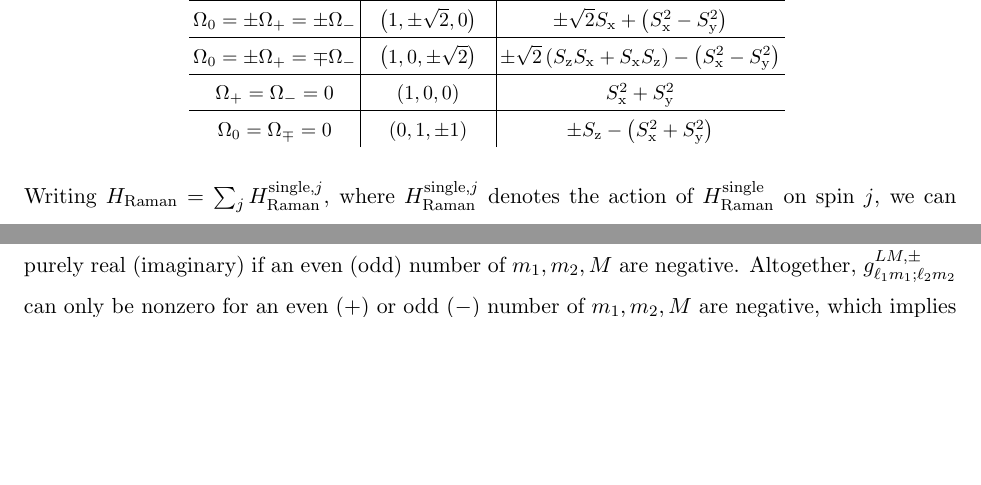
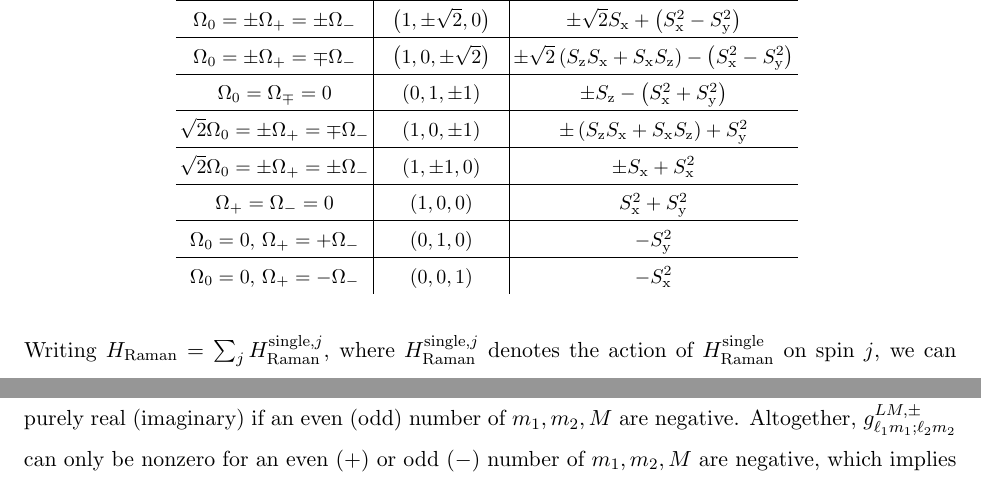
Before and after one commit to perlinm/rey_research, a LaTeX paper (sun_phases/multilevel_spin_notes.tex): two parts of pages 10 and 17 of 20 before the commit and two parts of pages 10 and 18 of 21 after it, joined at a grey line, cut so that both start at the same text, the shorter picture padded with empty space. Compiled offline with pdfLaTeX.

Commit message:
add more drive Hamiltonians

```diff
--- a/sun_phases/multilevel_spin_notes.tex
+++ b/sun_phases/multilevel_spin_notes.tex
@@ -687,16 +687,29 @@ several of which are shown in Table \ref{tab:drives}.
     amplitude-matching conditions.}
   \begin{tabular}{c|c|c}
     Condition & $\p{h_0,h_+,h_-}/h$
-    & $H_{\t{Raman}}^{\t{single}}/\p{h^2/\Delta}$ \\ \hline\hline
+    & $H_{\t{Raman}}^{\t{single}}/\p{h^2/\Delta}$
+    \\ \hline\hline
     $\Omega_0=\pm\Omega_+=\pm\Omega_-$ & $\p{1,\pm\sqrt{2},0}$
-    & $\pm\sqrt{2} S_\x + \p{S_\x^2 - S_\y^2}$ \\ \hline
+    & $\pm\sqrt{2} S_\x + \p{S_\x^2 - S_\y^2}$
+    \\ \hline
     $\Omega_0=\pm\Omega_+=\mp\Omega_-$ & $\p{1,0,\pm\sqrt{2}}$
     & $\pm\sqrt{2}\p{S_\z S_\x + S_\x S_\z} - \p{S_\x^2-S_\y^2}$
     \\ \hline
-    $\Omega_+=\Omega_-=0$ & $\p{1,0,0}$
-    & $S_\x^2 + S_\y^2$ \\ \hline
     $\Omega_0=\Omega_\mp=0$ & $\p{0,1,\pm1}$
     & $\pm S_\z - \p{S_\x^2 + S_\y^2}$
+    \\ \hline
+    $\sqrt{2}\Omega_0=\pm\Omega_+=\mp\Omega_-$
+    & $\p{1,0,\pm1}$ & $\pm\p{S_\z S_\x+S_\x S_\z} + S_\y^2$
+    \\ \hline
+    $\sqrt{2}\Omega_0=\pm\Omega_+=\pm\Omega_-$
+    & $\p{1,\pm1,0}$ & $\pm S_\x + S_\x^2$
+    \\ \hline
+    $\Omega_+=\Omega_-=0$ & $\p{1,0,0}$ & $S_\x^2 + S_\y^2$
+    \\ \hline
+    $\Omega_0=0$,  $\Omega_+=+\Omega_-$
+    & $\p{0,1,0}$ & $-S_\y^2$
+    \\ \hline
+    $\Omega_0=0$,  $\Omega_+=-\Omega_-$ & $\p{0,0,1}$ & $-S_\x^2$
   \end{tabular}
   \label{tab:drives}
 \end{table}
```
Also changed, not shown: sun_phases/sun_dynamics_notes.tex (+1 -2 lines), 1 other file.
